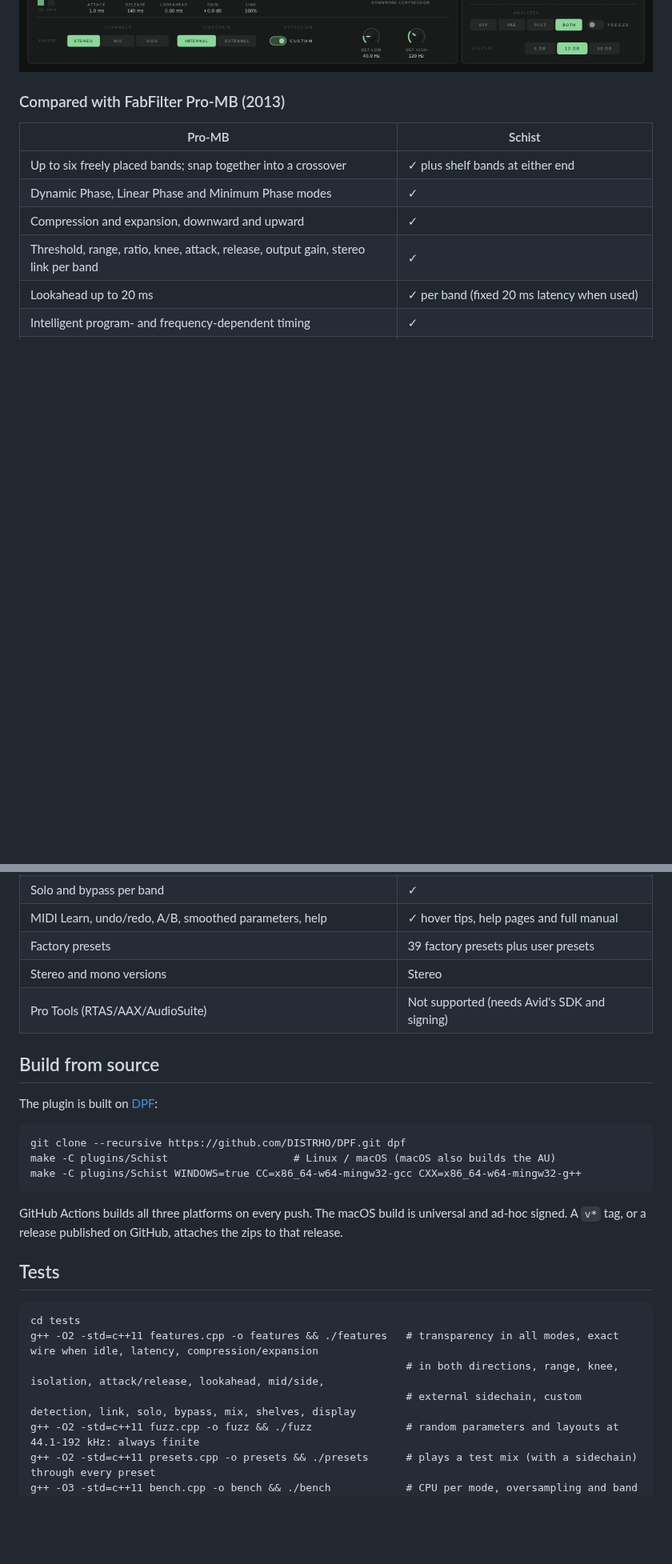
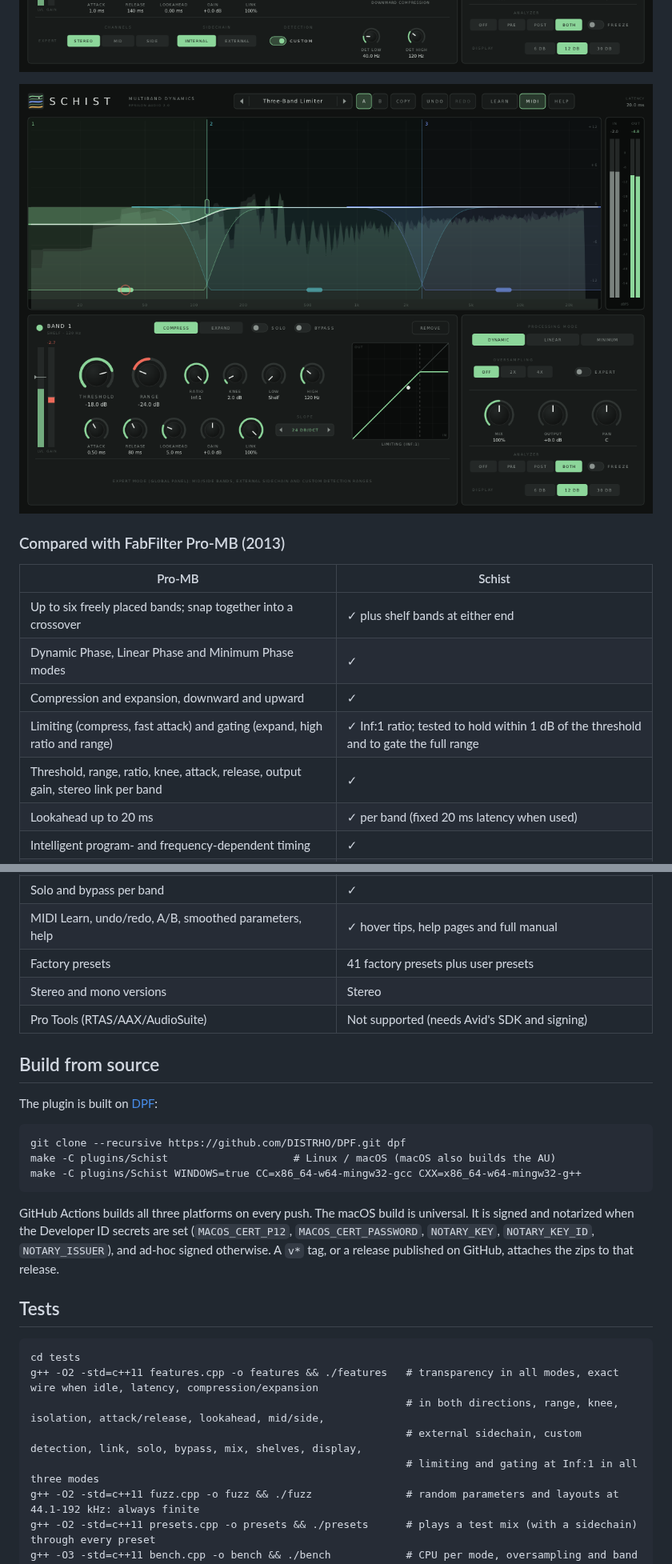
Before and after one commit to natehouk/schist, a Markdown page: README.md, 2 parts joined by grey strips. Shown at 80% size. GitHub-like rendering; pictures changed too: screenshot-limiter.png (added); blank space fills up the shorter version.

````diff
--- a/README.md
+++ b/README.md
@@ -99,6 +101,8 @@ xattr -dr com.apple.quarantine ~/Library/Audio/Plug-Ins/*/Schist*
 - **Hover tips** everywhere, a **HELP window**, and a **[full manual](docs/MANUAL.md)** (also in every release zip as `Schist-Manual.html`).
 
 ![Expert mode with a custom detection range](screenshot-expert.png)
+
+![A band at Inf:1: limiting](screenshot-limiter.png)
 
 ### Compared with FabFilter Pro-MB (2013)
 
@@ -107,6 +111,7 @@ xattr -dr com.apple.quarantine ~/Library/Audio/Plug-Ins/*/Schist*
 | Up to six freely placed bands; snap together into a crossover | ✓ plus shelf bands at either end |
 | Dynamic Phase, Linear Phase and Minimum Phase modes | ✓ |
 | Compression and expansion, downward and upward | ✓ |
+| Limiting (compress, fast attack) and gating (expand, high ratio and range) | ✓ Inf:1 ratio; tested to hold within 1 dB of the threshold and to gate the full range |
 | Threshold, range, ratio, knee, attack, release, output gain, stereo link per band | ✓ |
 | Lookahead up to 20 ms | ✓ per band (fixed 20 ms latency when used) |
 | Intelligent program- and frequency-dependent timing | ✓ |
@@ -117,7 +122,7 @@ xattr -dr com.apple.quarantine ~/Library/Audio/Plug-Ins/*/Schist*
 | Mix 0–200%, output level and pan | ✓ |
 | Solo and bypass per band | ✓ |
 | MIDI Learn, undo/redo, A/B, smoothed parameters, help | ✓ hover tips, help pages and full manual |
-| Factory presets | 39 factory presets plus user presets |
+| Factory presets | 41 factory presets plus user presets |
 | Stereo and mono versions | Stereo |
 | Pro Tools (RTAS/AAX/AudioSuite) | Not supported (needs Avid's SDK and signing) |
 
@@ -131,7 +136,7 @@ make -C plugins/Schist                    # Linux / macOS (macOS also builds the
 make -C plugins/Schist WINDOWS=true CC=x86_64-w64-mingw32-gcc CXX=x86_64-w64-mingw32-g++
 ```
 
-GitHub Actions builds all three platforms on every push. The macOS build is universal and ad-hoc signed. A `v*` tag, or a release published on GitHub, attaches the zips to that release.
+GitHub Actions builds all three platforms on every push. The macOS build is universal. It is signed and notarized when the Developer ID secrets are set (`MACOS_CERT_P12`, `MACOS_CERT_PASSWORD`, `NOTARY_KEY`, `NOTARY_KEY_ID`, `NOTARY_ISSUER`), and ad-hoc signed otherwise. A `v*` tag, or a release published on GitHub, attaches the zips to that release.
 
 ## Tests
 
@@ -139,7 +144,8 @@ GitHub Actions builds all three platforms on every push. The macOS build is univ
 cd tests
 g++ -O2 -std=c++11 features.cpp -o features && ./features   # transparency in all modes, exact wire when idle, latency, compression/expansion
                                                             # in both directions, range, knee, isolation, attack/release, lookahead, mid/side,
-                                                            # external sidechain, custom detection, link, solo, bypass, mix, shelves, display
+                                                            # external sidechain, custom detection, link, solo, bypass, mix, shelves, display,
+                                                            # limiting and gating at Inf:1 in all three modes
 g++ -O2 -std=c++11 fuzz.cpp -o fuzz && ./fuzz               # random parameters and layouts at 44.1-192 kHz: always finite
 g++ -O2 -std=c++11 presets.cpp -o presets && ./presets      # plays a test mix (with a sidechain) through every preset
 g++ -O3 -std=c++11 bench.cpp -o bench && ./bench            # CPU per mode, oversampling and band count
````
Also changed, not shown: other parts of README.md (+9 -2 lines), docs/MANUAL.md (+18 -6 lines), 7 other files.
